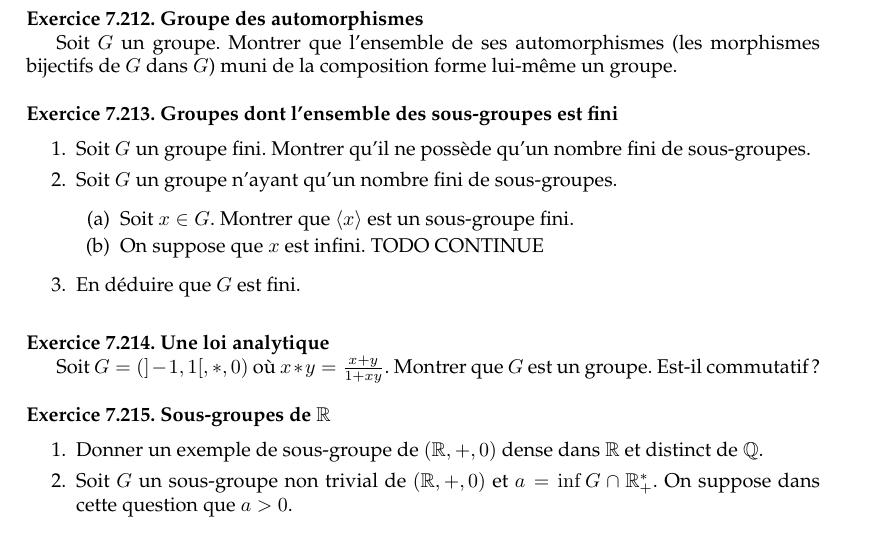
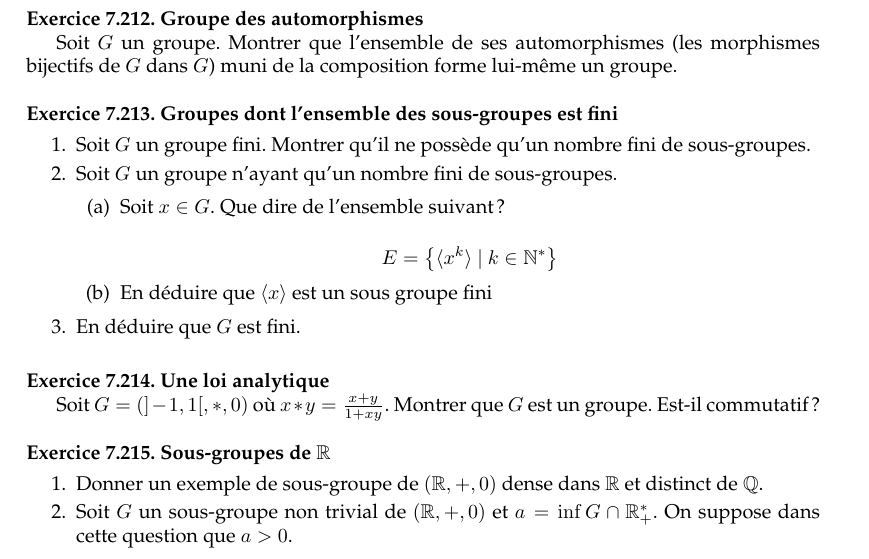
Before and after one commit to AliaumeL/Kholles, a LaTeX document (exosvrac.tex): part of page 38 of 39, cut so that both start at the same text. Compiled offline with pdfLaTeX.

Commit message:
Termine l'exo sur les sous groupes finis

```diff
--- a/exosvrac.tex
+++ b/exosvrac.tex
@@ -3164,9 +3164,14 @@ Soit $G$ un groupe. Montrer que l'ensemble de ses automorphismes (les morphismes
 
 \begin{enumerate}
 
-\item Soit $x \in G$. Montrer que $\langle x \rangle$ est un sous-groupe fini.
-
-\item On suppose que $x$ est infini. TODO CONTINUE
+\item Soit $x \in G$.
+    Que dire de l'ensemble suivant ?
+
+    \begin{equation*}
+        E = \left\{ \langle x^k \rangle ~|~ k \in \mb{N}^*  \right\}
+    \end{equation*}
+
+\item En déduire que $\langle x \rangle$ est un sous groupe fini
 
 \end{enumerate}
 
```
